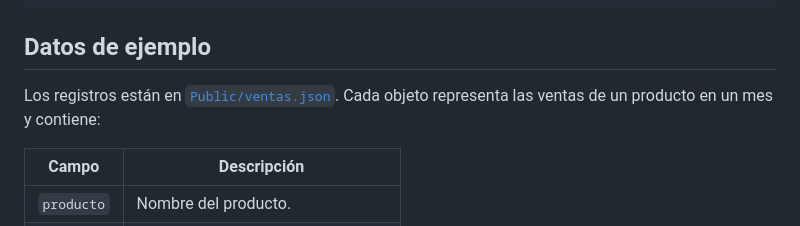
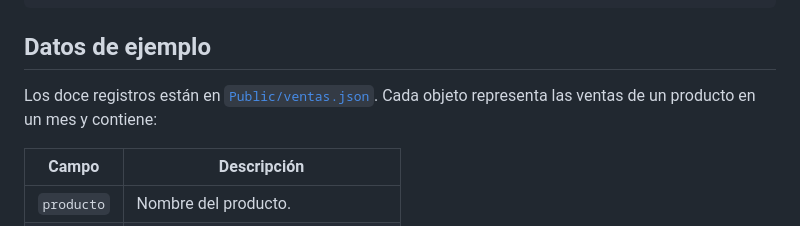
Before and after one commit to Mijarex/Dashboard-ventas-D3.JS, a Markdown page: README.md, the part around one of its changes. GitHub-like rendering.

```diff
--- a/README.md
+++ b/README.md
@@ -79,8 +82,8 @@ npm start
 
 ## Datos de ejemplo
 
-Los registros están en [`Public/ventas.json`](Public/ventas.json). Cada objeto
-representa las ventas de un producto en un mes y contiene:
+Los doce registros están en [`Public/ventas.json`](Public/ventas.json). Cada
+objeto representa las ventas de un producto en un mes y contiene:
 
 | Campo | Descripción |
 | --- | --- |
```
Also changed, not shown: other parts of README.md (+6 -3 lines), Public/captura-dashboard.png, Public/captura-ingresos.png, 3 other files.
